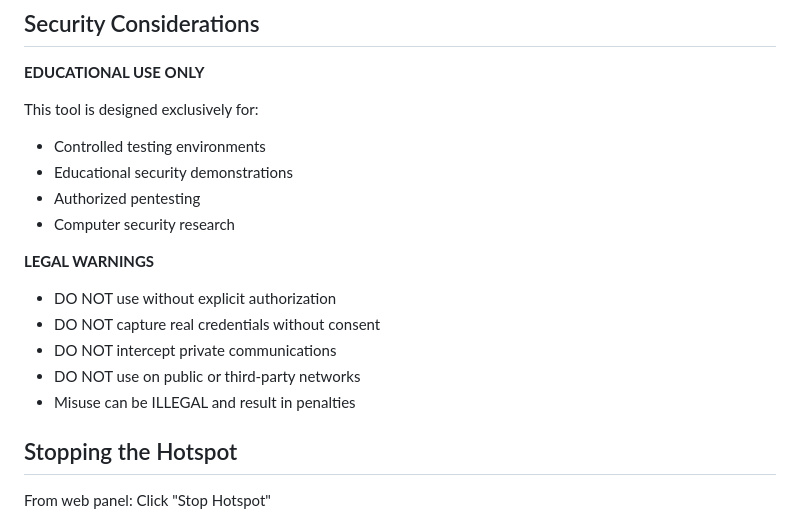
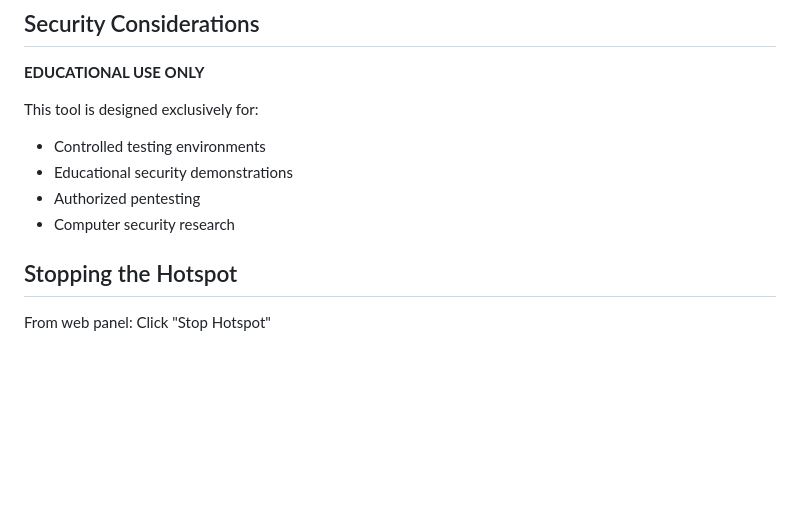
Before and after one commit to gn0sys11root/wifi-osint-toolkit, a Markdown page: README.md, the part around the change. Rendered like a GitHub page; blank space fills up the shorter version.

Commit message:
Remove legal warnings from README
Removed legal warnings section from README.

```diff
--- a/README.md
+++ b/README.md
@@ -122,14 +122,6 @@ This tool is designed exclusively for:
 - Authorized pentesting
 - Computer security research
 
-**LEGAL WARNINGS**
-
-- DO NOT use without explicit authorization
-- DO NOT capture real credentials without consent
-- DO NOT intercept private communications
-- DO NOT use on public or third-party networks
-- Misuse can be ILLEGAL and result in penalties
-
 ## Stopping the Hotspot
 
 From web panel: Click "Stop Hotspot"
```
